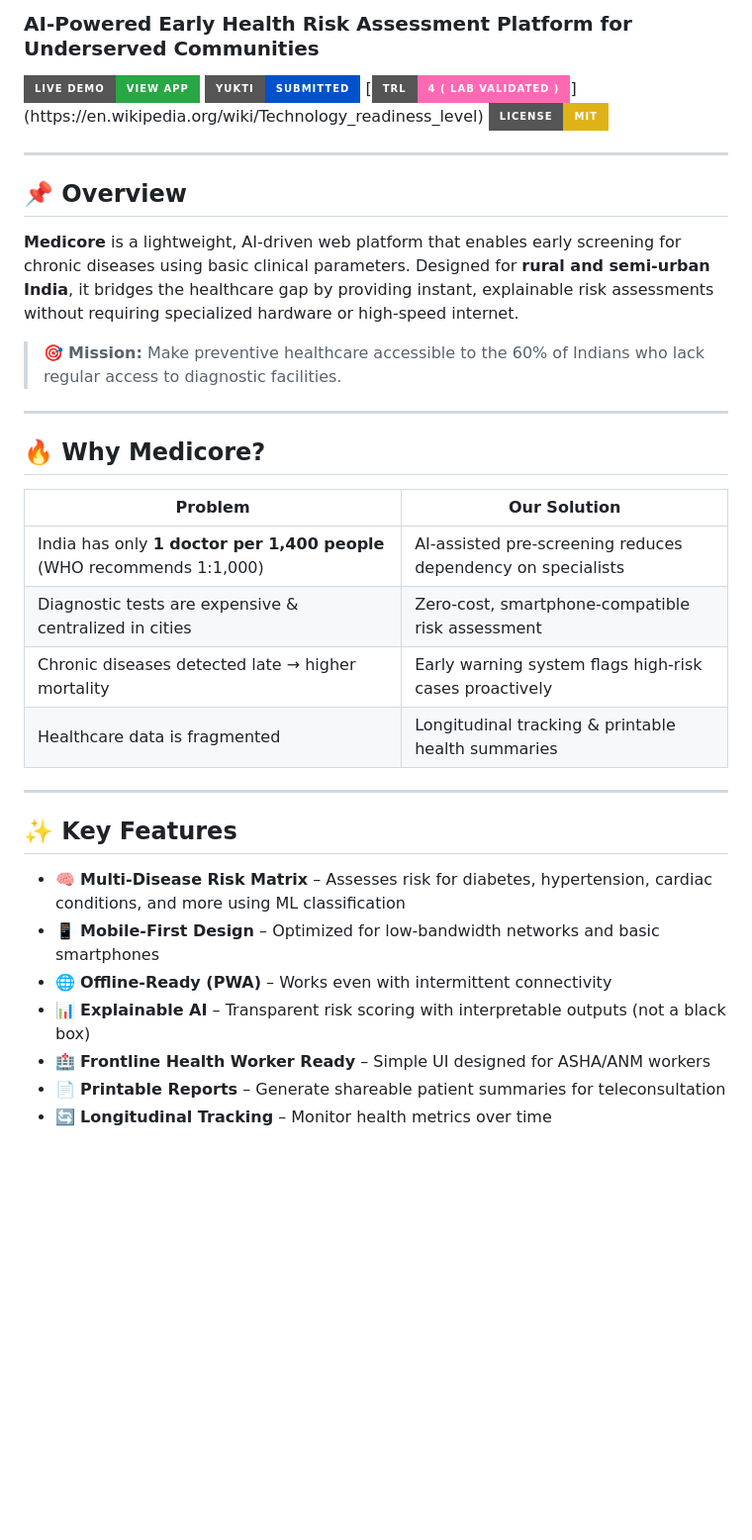
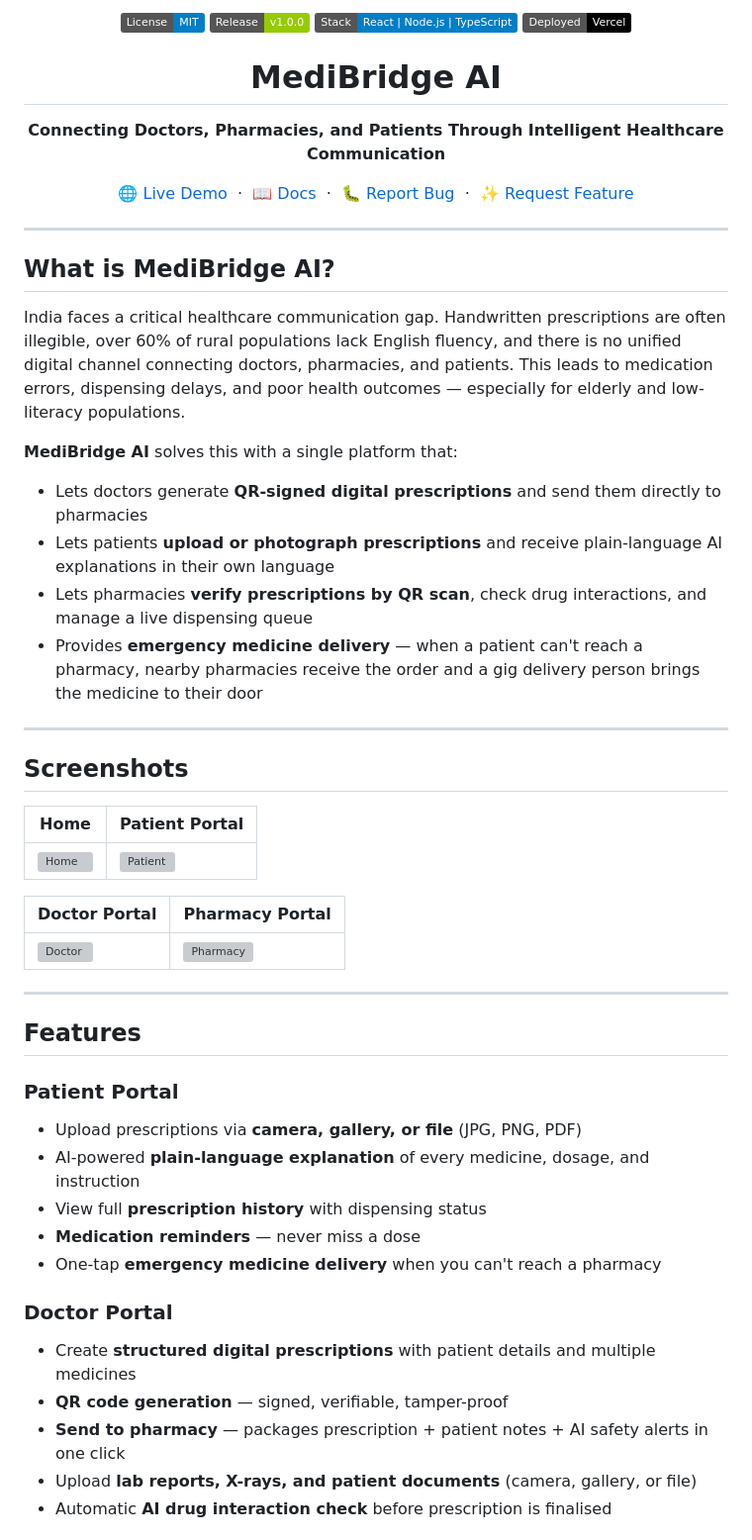
Before and after one commit to AnupaLodhi/Medicore, a Markdown page: README.md, the part around one of its changes. Shown at 99% size. Drawn GitHub-style; badges without logos; blank space fills up the shorter version; grey boxes are pictures that could not be loaded.

```diff
--- a/README.md
+++ b/README.md
@@ -2,38 +2,57 @@
 
-### AI-Powered Early Health Risk Assessment Platform for Underserved Communities
+<img src="https://img.shields.io/badge/License-MIT-blue.svg" alt="MIT License">
+<img src="https://img.shields.io/badge/Release-v1.0.0-green.svg" alt="v1.0.0">
+<img src="https://img.shields.io/badge/Stack-React%20%7C%20Node.js%20%7C%20TypeScript-informational" alt="Stack">
+<img src="https://img.shields.io/badge/Deployed-Vercel-black" alt="Vercel">
 
-[![Live Demo](https://img.shields.io/badge/Live_Demo-View_App-28a745?style=for-the-badge&logo=githubpages)](https://anupalodhi.github.io/Medicore/)
-[![YUKTI Recognized](https://img.shields.io/badge/YUKTI-Submitted-0052cc?style=for-the-badge&logo=gov.uk)](https://yukti.mic.gov.in/)
-[![TRL Level](https://img.shields.io/badge/TRL-4_(_Lab_Validated_)-ff69b4?style=for-the-badge)](https://en.wikipedia.org/wiki/Technology_readiness_level)
-[![License: MIT](https://img.shields.io/badge/License-MIT-yellow.svg?style=for-the-badge)](https://opensource.org/licenses/MIT)
+# MediBridge AI
+
+**Connecting Doctors, Pharmacies, and Patients Through Intelligent Healthcare Communication**
+
+[🌐 Live Demo](https://medi-bridge-ai-nu.vercel.app) &nbsp;·&nbsp; [📖 Docs](#installation) &nbsp;·&nbsp; [🐛 Report Bug](https://github.com/AnupaLodhi/medi-bridge-ai/issues) &nbsp;·&nbsp; [✨ Request Feature](https://github.com/AnupaLodhi/medi-bridge-ai/issues)
+
+</div>
 
 ---
 
-## 📌 Overview
+## What is MediBridge AI?
 
-**Medicore** is a lightweight, AI-driven web platform that enables early screening for chronic diseases using basic clinical parameters. Designed for **rural and semi-urban India**, it bridges the healthcare gap by providing instant, explainable risk assessments without requiring specialized hardware or high-speed internet.
+India faces a critical healthcare communication gap. Handwritten prescriptions are often illegible, over 60% of rural populations lack English fluency, and there is no unified digital channel connecting doctors, pharmacies, and patients. This leads to medication errors, dispensing delays, and poor health outcomes — especially for elderly and low-literacy populations.
 
-> 🎯 **Mission:** Make preventive healthcare accessible to the 60% of Indians who lack regular access to diagnostic facilities.
+**MediBridge AI** solves this with a single platform that:
+
+- Lets doctors generate **QR-signed digital prescriptions** and send them directly to pharmacies
+- Lets patients **upload or photograph prescriptions** and receive plain-language AI explanations in their own language
+- Lets pharmacies **verify prescriptions by QR scan**, check drug interactions, and manage a live dispensing queue
+- Provides **emergency medicine delivery** — when a patient can't reach a pharmacy, nearby pharmacies receive the order and a gig delivery person brings the medicine to their door
 
 ---
 
-## 🔥 Why Medicore?
+## Screenshots
 
-| Problem | Our Solution |
-|---------|--------------|
-| India has only **1 doctor per 1,400 people** (WHO recommends 1:1,000) | AI-assisted pre-screening reduces dependency on specialists |
-| Diagnostic tests are expensive & centralized in cities | Zero-cost, smartphone-compatible risk assessment |
-| Chronic diseases detected late → higher mortality | Early warning system flags high-risk cases proactively |
-| Healthcare data is fragmented | Longitudinal tracking & printable health summaries |
+| Home | Patient Portal |
+|------|----------------|
+| ![Home](https://private-user-images.githubusercontent.com/171830819/604434437-347d0a0d-eeba-46b3-8df9-4de2dd7e11f4.png) | ![Patient](https://private-user-images.githubusercontent.com/171830819/604434767-dc093c85-68c3-43dd-bf67-f2085d469b22.png) |
+
+| Doctor Portal | Pharmacy Portal |
+|---------------|-----------------|
+| ![Doctor](https://private-user-images.githubusercontent.com/171830819/604434927-766eaf00-1a93-401b-9f73-4e3ba51e01ca.png) | ![Pharmacy](https://private-user-images.githubusercontent.com/171830819/604435090-b9f7c51c-5576-450f-8274-3ad0923f3ffa.png) |
 
 ---
 
-## ✨ Key Features
+## Features
 
-- 🧠 **Multi-Disease Risk Matrix** – Assesses risk for diabetes, hypertension, cardiac conditions, and more using ML classification
-- 📱 **Mobile-First Design** – Optimized for low-bandwidth networks and basic smartphones
-- 🌐 **Offline-Ready (PWA)** – Works even with intermittent connectivity
-- 📊 **Explainable AI** – Transparent risk scoring with interpretable outputs (not a black box)
-- 🏥 **Frontline Health Worker Ready** – Simple UI designed for ASHA/ANM workers
-- 📄 **Printable Reports** – Generate shareable patient summaries for teleconsultation
-- 🔄 **Longitudinal Tracking** – Monitor health metrics over time
+### Patient Portal
+- Upload prescriptions via **camera, gallery, or file** (JPG, PNG, PDF)
+- AI-powered **plain-language explanation** of every medicine, dosage, and instruction
+- View full **prescription history** with dispensing status
+- **Medication reminders** — never miss a dose
+- One-tap **emergency medicine delivery** when you can't reach a pharmacy
+
+### Doctor Portal
+- Create **structured digital prescriptions** with patient details and multiple medicines
+- **QR code generation** — signed, verifiable, tamper-proof
+- **Send to pharmacy** — packages prescription + patient notes + AI safety alerts in one click
+- Upload **lab reports, X-rays, and patient documents** (camera, gallery, or file)
+- Automatic **AI drug interaction check** before prescription is finalised
+
```
Also changed, not shown: other parts of README.md (+184 -83 lines).
